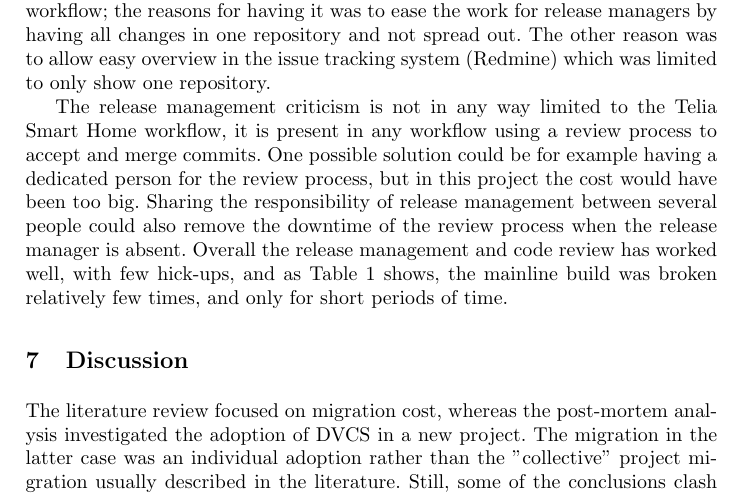
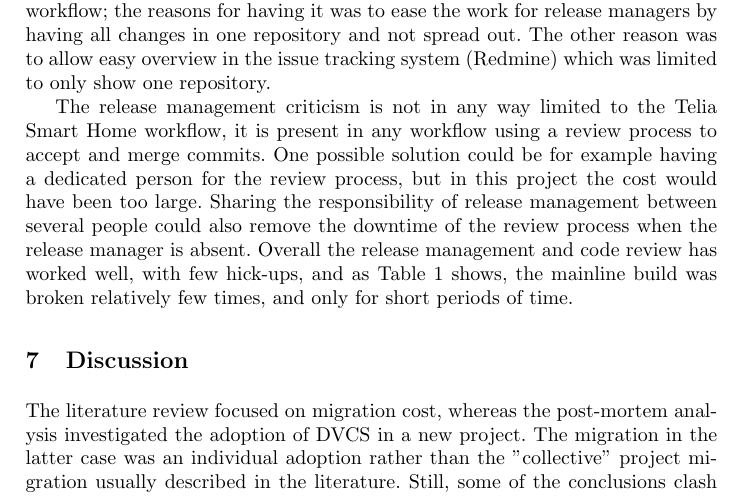
Before and after one commit to olof/bsc-thesis-dvcs, a LaTeX thesis (thesis.tex): part of page 13 of 32, cut so that both start at the same text. Compiled offline with pdfLaTeX.

Commit message:
s/big/large/ in post mortem analysis

```diff
--- a/thesis.tex
+++ b/thesis.tex
@@ -722,7 +722,7 @@ The release management criticism is not in any way limited to the
 Telia Smart Home workflow, it is present in any workflow using a
 review process to accept and merge commits. One possible solution
 could be for example having a dedicated person for the review process,
-but in this project the cost would have been too big. Sharing the
+but in this project the cost would have been too large. Sharing the
 responsibility of release management between several people could also
 remove the downtime of the review process when the release manager is
 absent. Overall the release management and code review has worked
```
